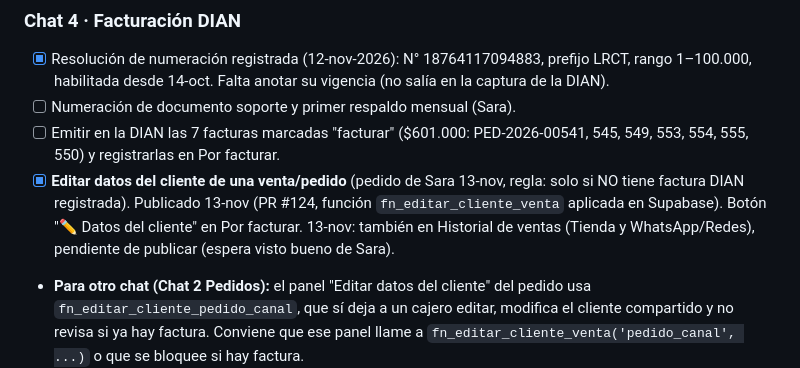
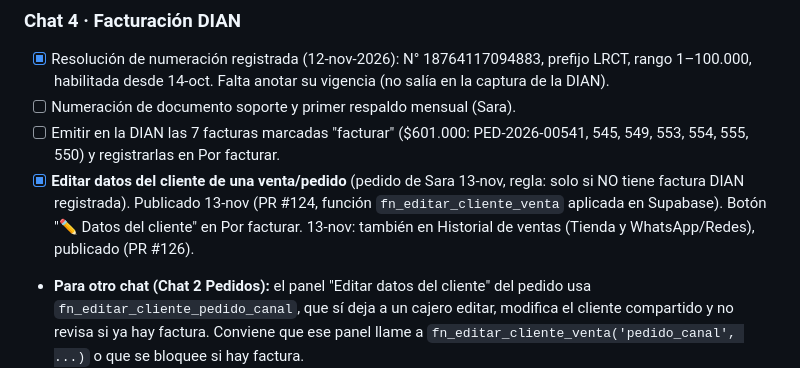
Before and after one commit to lana-rosa/ERP, a Markdown page: docs/PENDIENTES.md, the part around the change. Rendered like a GitHub page.

Commit message:
Pendientes: edición de cliente en el historial publicada (PR #126) (#127)
Claude-Session: https://claude.ai/code/session_01H2X8gZBz9oT7S4Z4cGf5LH

Co-authored-by: Claude <noreply@anthropic.com>

```diff
--- a/docs/PENDIENTES.md
+++ b/docs/PENDIENTES.md
@@ -50,7 +50,7 @@ Dos chats no deben cambiar `index.html` en la misma zona a la vez.
 - [x] Resolución de numeración registrada (12-nov-2026): N° 18764117094883, prefijo LRCT, rango 1–100.000, habilitada desde 14-oct. Falta anotar su vigencia (no salía en la captura de la DIAN).
 - [ ] Numeración de documento soporte y primer respaldo mensual (Sara).
 - [ ] Emitir en la DIAN las 7 facturas marcadas "facturar" ($601.000: PED-2026-00541, 545, 549, 553, 554, 555, 550) y registrarlas en Por facturar.
-- [x] **Editar datos del cliente de una venta/pedido** (pedido de Sara 13-nov, regla: solo si NO tiene factura DIAN registrada). Publicado 13-nov (PR #124, función `fn_editar_cliente_venta` aplicada en Supabase). Botón "✏️ Datos del cliente" en Por facturar. 13-nov: también en Historial de ventas (Tienda y WhatsApp/Redes), pendiente de publicar (espera visto bueno de Sara).
+- [x] **Editar datos del cliente de una venta/pedido** (pedido de Sara 13-nov, regla: solo si NO tiene factura DIAN registrada). Publicado 13-nov (PR #124, función `fn_editar_cliente_venta` aplicada en Supabase). Botón "✏️ Datos del cliente" en Por facturar. 13-nov: también en Historial de ventas (Tienda y WhatsApp/Redes), publicado (PR #126).
 - **Para otro chat (Chat 2 Pedidos):** el panel "Editar datos del cliente" del pedido usa `fn_editar_cliente_pedido_canal`, que sí deja a un cajero editar, modifica el cliente compartido y no revisa si ya hay factura. Conviene que ese panel llame a `fn_editar_cliente_venta('pedido_canal', ...)` o que se bloquee si hay factura.
 - Revisión 12-nov de ventas sin factura desde el 14-oct: 14 ventas, $2.821.200 (7 con "facturar" definido, $601.000; 6 del punto de venta POS-2026-00016 a 00021, $2.205.000, y PED-2026-00559, $15.200, sin definir).
 
```
